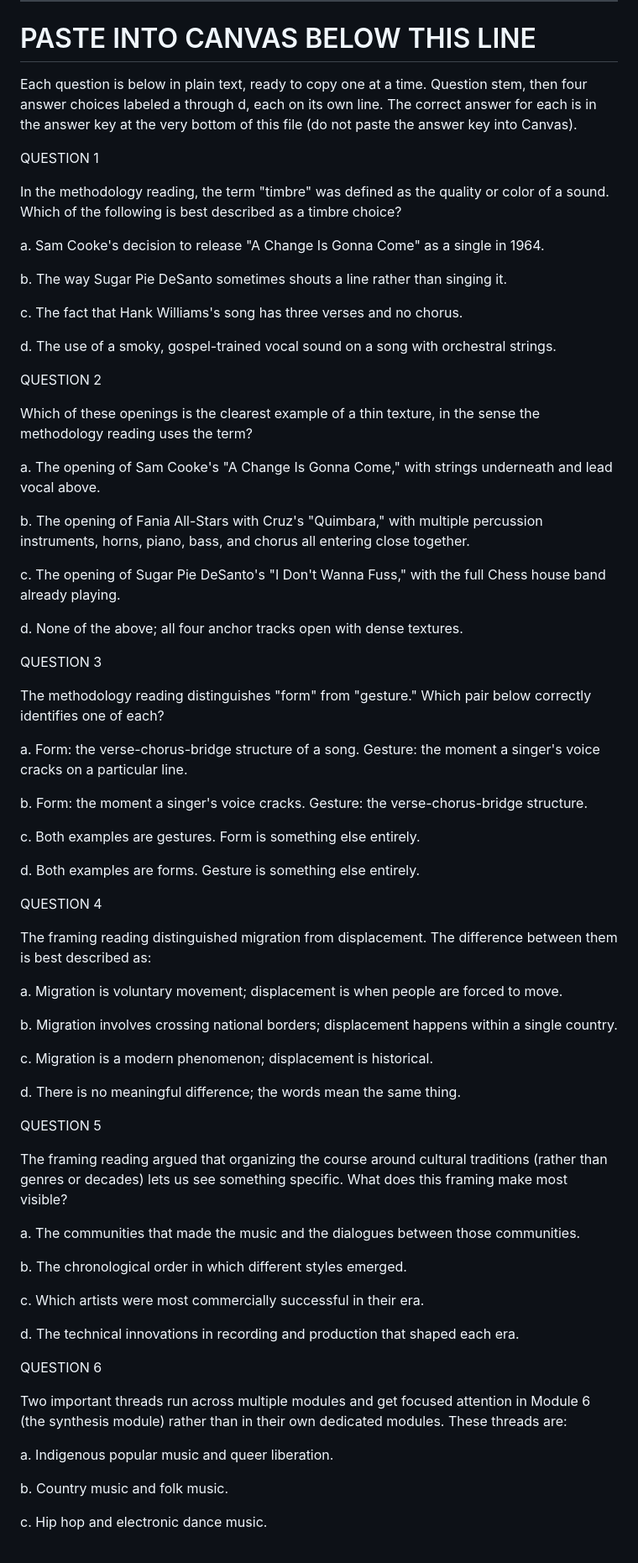
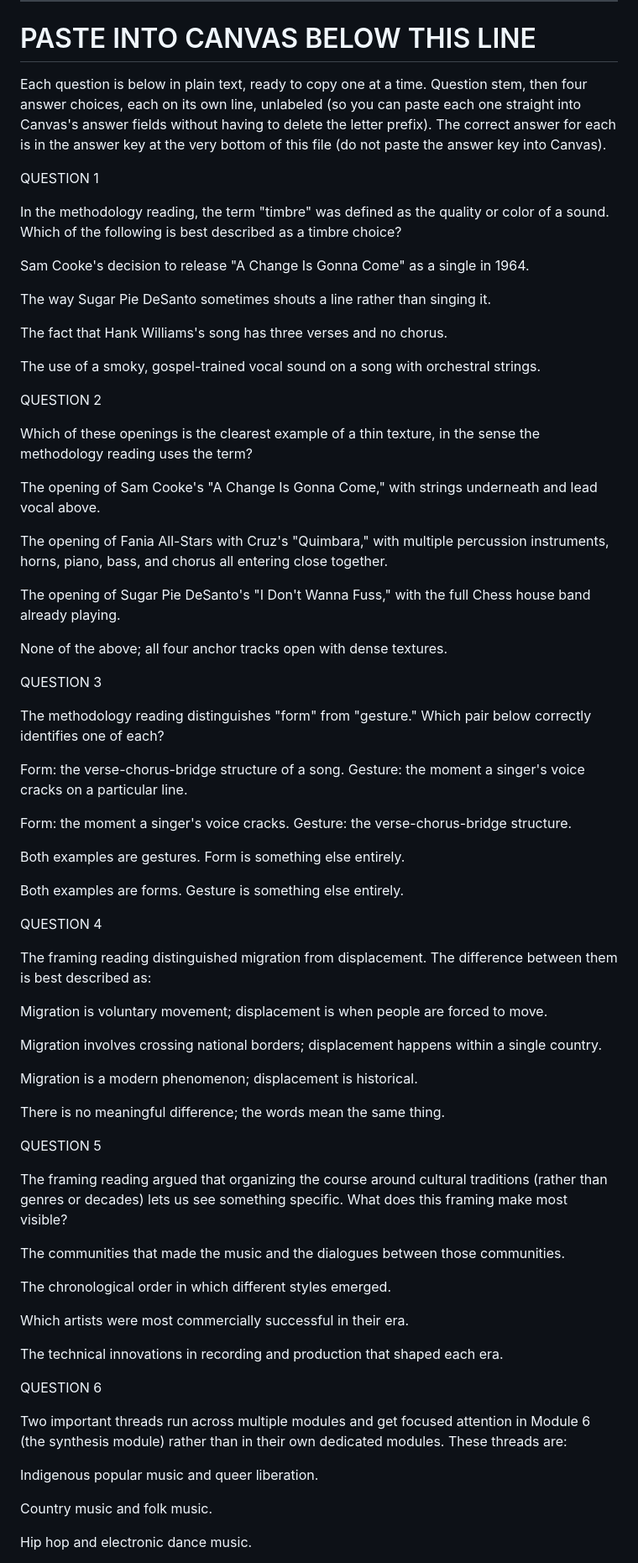
Before and after one commit to csuebmusic/mus302, a Markdown page: module1/quiz.md, the part around one of its changes. Shown at 84% size. GitHub-like rendering.

```diff
--- a/module1/quiz.md
+++ b/module1/quiz.md
@@ -136,75 +136,75 @@ d. None of the four traditions; her work sits outside the course's framing.
 
 # PASTE INTO CANVAS BELOW THIS LINE
 
-Each question is below in plain text, ready to copy one at a time. Question stem, then four answer choices labeled a through d, each on its own line. The correct answer for each is in the answer key at the very bottom of this file (do not paste the answer key into Canvas).
+Each question is below in plain text, ready to copy one at a time. Question stem, then four answer choices, each on its own line, unlabeled (so you can paste each one straight into Canvas's answer fields without having to delete the letter prefix). The correct answer for each is in the answer key at the very bottom of this file (do not paste the answer key into Canvas).
 
 QUESTION 1
 
 In the methodology reading, the term "timbre" was defined as the quality or color of a sound. Which of the following is best described as a timbre choice?
 
-a. Sam Cooke's decision to release "A Change Is Gonna Come" as a single in 1964.
+Sam Cooke's decision to release "A Change Is Gonna Come" as a single in 1964.
 
-b. The way Sugar Pie DeSanto sometimes shouts a line rather than singing it.
+The way Sugar Pie DeSanto sometimes shouts a line rather than singing it.
 
-c. The fact that Hank Williams's song has three verses and no chorus.
+The fact that Hank Williams's song has three verses and no chorus.
 
-d. The use of a smoky, gospel-trained vocal sound on a song with orchestral strings.
+The use of a smoky, gospel-trained vocal sound on a song with orchestral strings.
 
 QUESTION 2
 
 Which of these openings is the clearest example of a thin texture, in the sense the methodology reading uses the term?
 
-a. The opening of Sam Cooke's "A Change Is Gonna Come," with strings underneath and lead vocal above.
+The opening of Sam Cooke's "A Change Is Gonna Come," with strings underneath and lead vocal above.
 
-b. The opening of Fania All-Stars with Cruz's "Quimbara," with multiple percussion instruments, horns, piano, bass, and chorus all entering close together.
+The opening of Fania All-Stars with Cruz's "Quimbara," with multiple percussion instruments, horns, piano, bass, and chorus all entering close together.
 
-c. The opening of Sugar Pie DeSanto's "I Don't Wanna Fuss," with the full Chess house band already playing.
+The opening of Sugar Pie DeSanto's "I Don't Wanna Fuss," with the full Chess house band already playing.
 
-d. None of the above; all four anchor tracks open with dense textures.
+None of the above; all four anchor tracks open with dense textures.
 
 QUESTION 3
 
 The methodology reading distinguishes "form" from "gesture." Which pair below correctly identifies one of each?
 
-a. Form: the verse-chorus-bridge structure of a song. Gesture: the moment a singer's voice cracks on a particular line.
+Form: the verse-chorus-bridge structure of a song. Gesture: the moment a singer's voice cracks on a particular line.
 
-b. Form: the moment a singer's voice cracks. Gesture: the verse-chorus-bridge structure.
+Form: the moment a singer's voice cracks. Gesture: the verse-chorus-bridge structure.
 
-c. Both examples are gestures. Form is something else entirely.
+Both examples are gestures. Form is something else entirely.
 
-d. Both examples are forms. Gesture is something else entirely.
+Both examples are forms. Gesture is something else entirely.
 
 QUESTION 4
 
 The framing reading distinguished migration from displacement. The difference between them is best described as:
 
-a. Migration is voluntary movement; displacement is when people are forced to move.
+Migration is voluntary movement; displacement is when people are forced to move.
 
-b. Migration involves crossing national borders; displacement happens within a single country.
+Migration involves crossing national borders; displacement happens within a single country.
 
-c. Migration is a modern phenomenon; displacement is historical.
+Migration is a modern phenomenon; displacement is historical.
 
-d. There is no meaningful difference; the words mean the same thing.
+There is no meaningful difference; the words mean the same thing.
 
 QUESTION 5
 
 The framing reading argued that organizing the course around cultural traditions (rather than genres or decades) lets us see something specific. What does this framing make most visible?
 
-a. The communities that made the music and the dialogues between those communities.
+The communities that made the music and the dialogues between those communities.
 
-b. The chronological order in which different styles emerged.
+The chronological order in which different styles emerged.
 
-c. Which artists were most commercially successful in their era.
+Which artists were most commercially successful in their era.
 
-d. The technical innovations in recording and production that shaped each era.
+The technical innovations in recording and production that shaped each era.
 
 QUESTION 6
 
 Two important threads run across multiple modules and get focused attention in Module 6 (the synthesis module) rather than in their own dedicated modules. These threads are:
 
-a. Indigenous popular music and queer liberation.
+Indigenous popular music and queer liberation.
 
-b. Country music and folk music.
+Country music and folk music.
 
-c. Hip hop and electronic dance music.
+Hip hop and electronic dance music.
 
```
Also changed, not shown: other parts of module1/quiz.md (+25 -25 lines).
